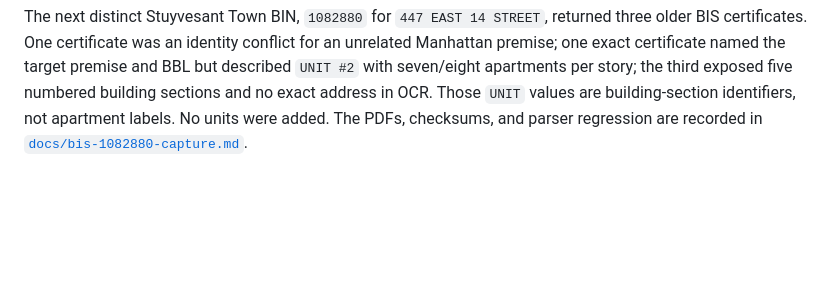
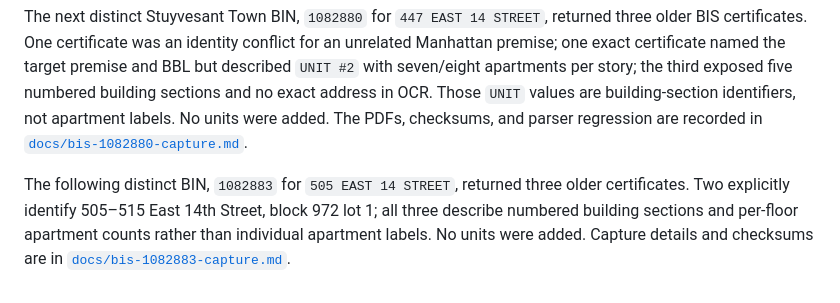
Before and after one commit to pauljump/pricefixed, a Markdown page: docs/complex-source-audit.md, the part around the change. Drawn GitHub-style; blank space fills up the shorter version.

Commit message:
Capture next Stuyvesant occupancy certificates

```diff
--- a/docs/complex-source-audit.md
+++ b/docs/complex-source-audit.md
@@ -252,3 +252,9 @@ the third exposed five numbered building sections and no exact address in OCR.
 Those `UNIT` values are building-section identifiers, not apartment labels. No
 units were added. The PDFs, checksums, and parser regression are recorded in
 [`docs/bis-1082880-capture.md`](bis-1082880-capture.md).
+
+The following distinct BIN, `1082883` for `505 EAST 14 STREET`, returned three
+older certificates. Two explicitly identify 505–515 East 14th Street, block 972
+lot 1; all three describe numbered building sections and per-floor apartment
+counts rather than individual apartment labels. No units were added. Capture
+details and checksums are in [`docs/bis-1082883-capture.md`](bis-1082883-capture.md).
```
Also changed, not shown: docs/bis-1082883-capture.md (added, +30 -0 lines).
